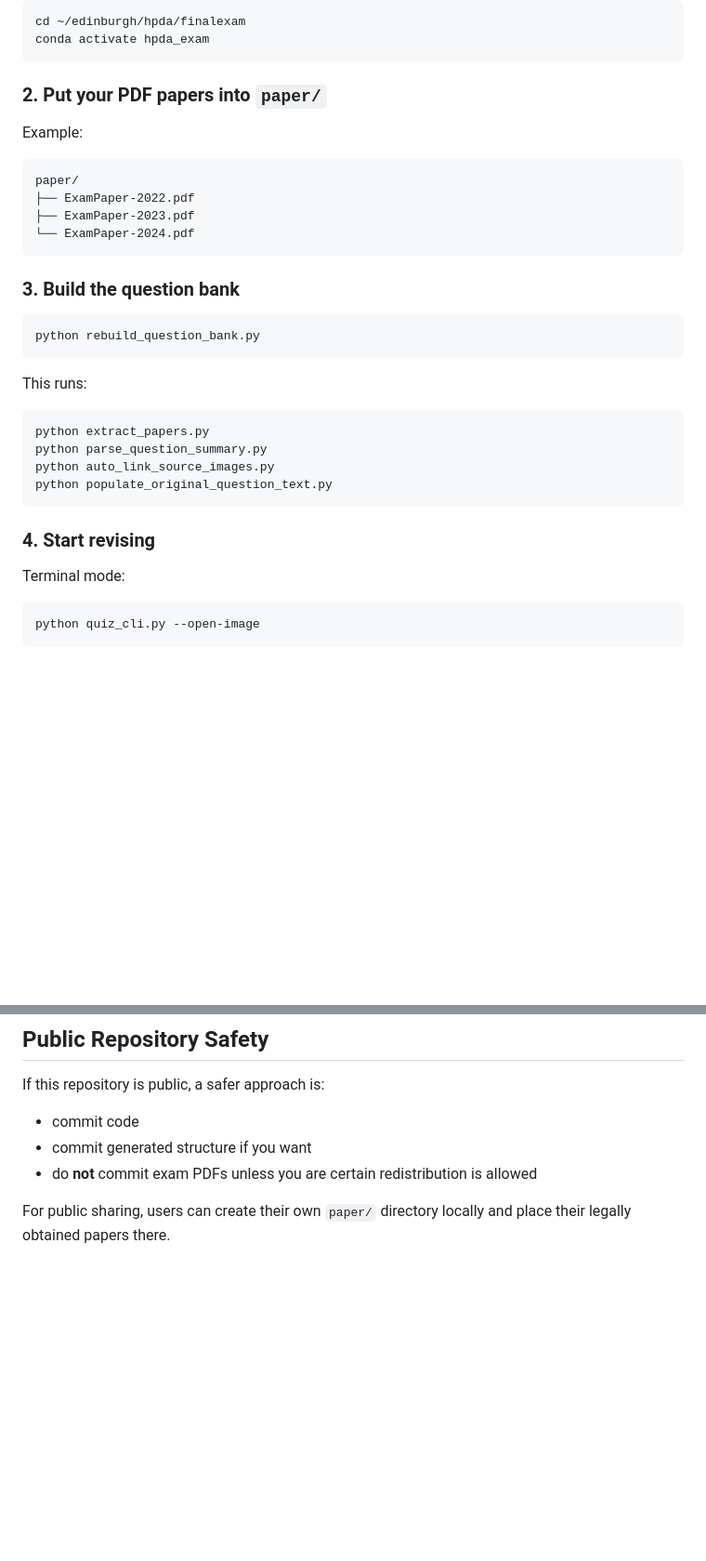
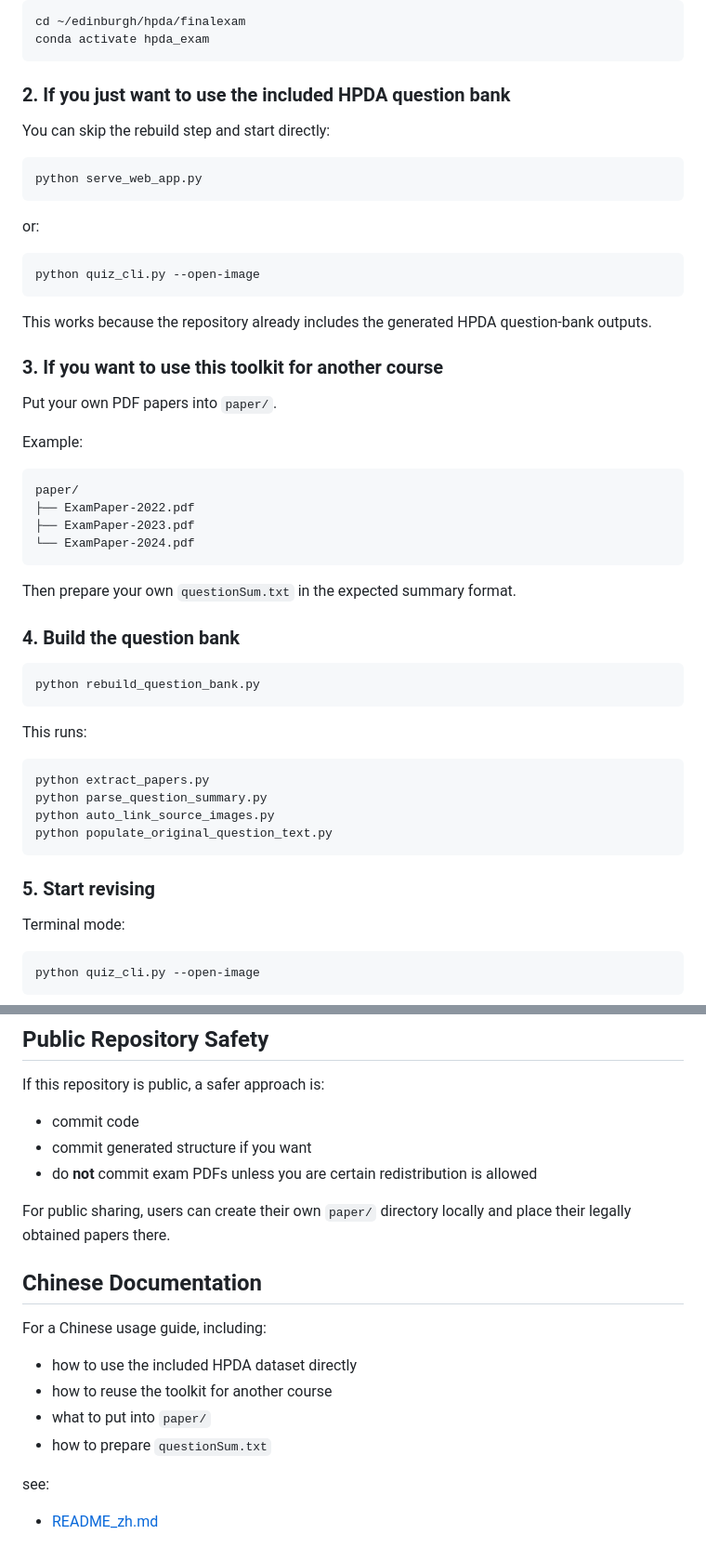
Before and after one commit to lionleepower/hpda_exam, a Markdown page: README.md, 2 parts joined by grey strips. Shown at 93% size. Drawn GitHub-style; blank space fills up the shorter version.

Commit message:
Clarify HPDA direct usage and add Chinese guide

````diff
--- a/README.md
+++ b/README.md
@@ -154,7 +154,25 @@ cd ~/edinburgh/hpda/finalexam
 conda activate hpda_exam
 ```
 
-### 2. Put your PDF papers into `paper/`
+### 2. If you just want to use the included HPDA question bank
+
+You can skip the rebuild step and start directly:
+
+```bash
+python serve_web_app.py
+```
+
+or:
+
+```bash
+python quiz_cli.py --open-image
+```
+
+This works because the repository already includes the generated HPDA question-bank outputs.
+
+### 3. If you want to use this toolkit for another course
+
+Put your own PDF papers into `paper/`.
 
 Example:
 
@@ -165,7 +183,9 @@ paper/
 └── ExamPaper-2024.pdf
 ```
 
-### 3. Build the question bank
+Then prepare your own `questionSum.txt` in the expected summary format.
+
+### 4. Build the question bank
 
 ```bash
 python rebuild_question_bank.py
@@ -180,7 +200,7 @@ python auto_link_source_images.py
 python populate_original_question_text.py
 ```
 
-### 4. Start revising
+### 5. Start revising
 
 Terminal mode:
 
@@ -383,3 +405,16 @@ If this repository is public, a safer approach is:
 - do **not** commit exam PDFs unless you are certain redistribution is allowed
 
 For public sharing, users can create their own `paper/` directory locally and place their legally obtained papers there.
+
+## Chinese Documentation
+
+For a Chinese usage guide, including:
+
+- how to use the included HPDA dataset directly
+- how to reuse the toolkit for another course
+- what to put into `paper/`
+- how to prepare `questionSum.txt`
+
+see:
+
+- [README_zh.md](README_zh.md)
````
Also changed, not shown: other parts of README.md (+2 -0 lines), README_zh.md (added, +248 -0 lines).
